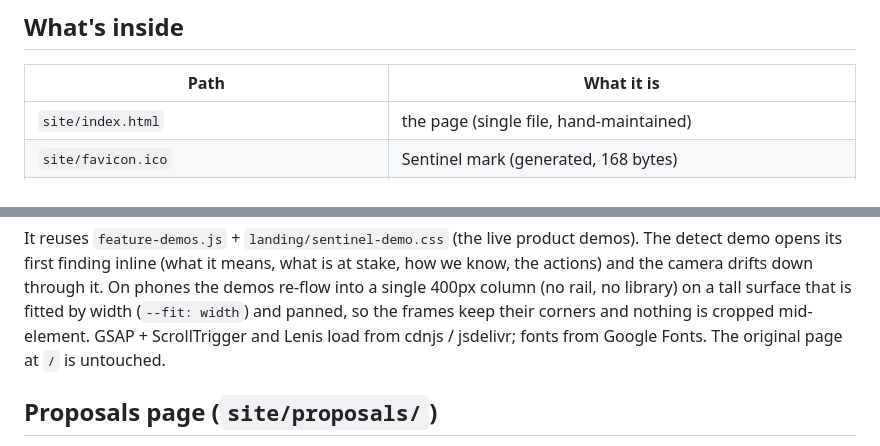
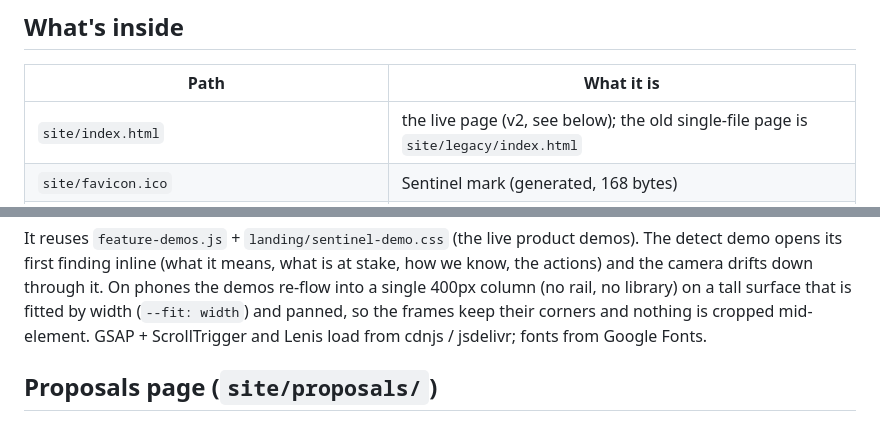
Before and after one commit to Samandarboy/landing-sentinel, a Markdown page: README.md, 2 parts joined by grey strips. Drawn GitHub-style.

Commit message:
README: the root is the v2 page now
Co-Authored-By: Claude Fable 5.1 <noreply@anthropic.com>

```diff
--- a/README.md
+++ b/README.md
@@ -21,7 +21,7 @@ Then open **http://localhost:8080**.
 
 | Path | What it is |
 |------|------------|
-| `site/index.html`            | the page (single file, hand-maintained) |
+| `site/index.html`            | the live page (v2, see below); the old single-file page is `site/legacy/index.html` |
 | `site/favicon.ico`           | Sentinel mark (generated, 168 bytes) |
 | `site/feature-demos.js`      | live animated demos of the Sentinel interface (Detect / Simulate / Report) with camera zooms, built on the Valve/Riot fixture data |
 | `site/feature-carousel.js`   | auto-advancing Key-Features carousel driving the demos |
@@ -73,8 +73,7 @@ at stake, how we know, the actions) and the camera drifts down through it. On
 phones the demos re-flow into a single 400px column (no rail, no library) on a
 tall surface that is fitted by width (`--fit: width`) and panned, so the frames
 keep their corners and nothing is cropped mid-element. GSAP + ScrollTrigger and
-Lenis load from cdnjs / jsdelivr; fonts from Google Fonts. The original page
-at `/` is untouched.
+Lenis load from cdnjs / jsdelivr; fonts from Google Fonts.
 
 ## Proposals page (`site/proposals/`)
 
```
